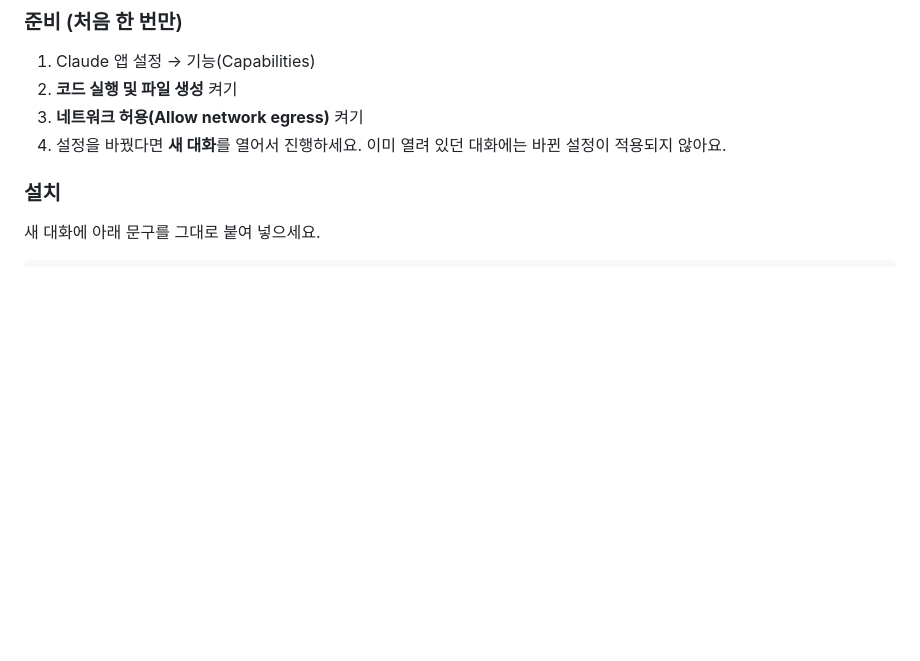
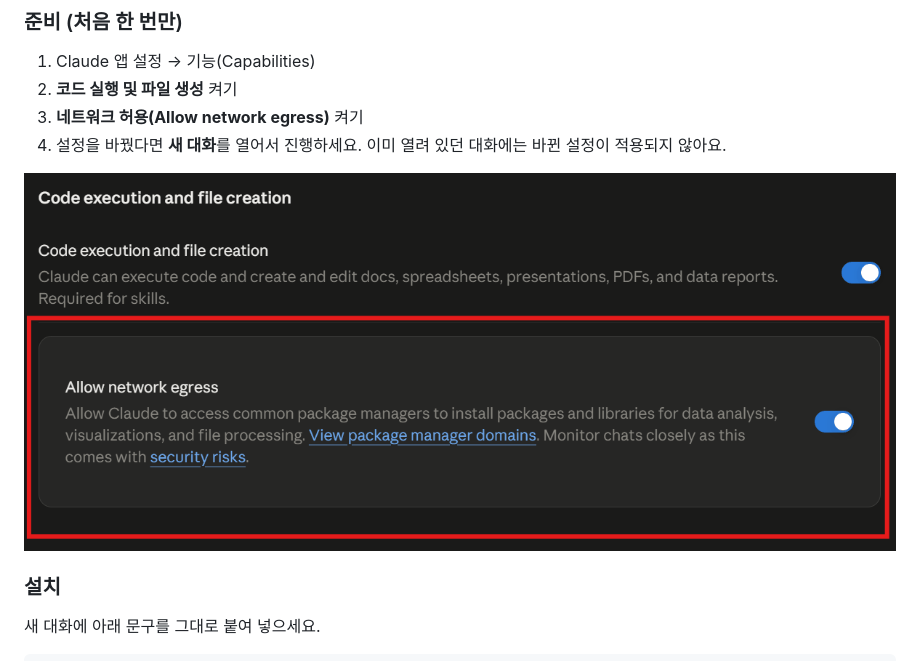
Before and after one commit to aomarco/dice-roguelife, a Markdown page: README.md, the part around the change. Rendered like a GitHub page; pictures changed too: docs/images/egress-setting.png (added); blank space fills up the shorter version.

Commit message:
Install steps: add the network egress setting screenshot
Co-Authored-By: Claude Sonnet 5.5 <noreply@anthropic.com>
Claude-Session: https://claude.ai/code/session_01NsS5qJAT6wF8X8gvCnq4th

```diff
--- a/README.md
+++ b/README.md
@@ -29,6 +29,8 @@
 2. **코드 실행 및 파일 생성** 켜기
 3. **네트워크 허용(Allow network egress)** 켜기
 4. 설정을 바꿨다면 **새 대화**를 열어서 진행하세요. 이미 열려 있던 대화에는 바뀐 설정이 적용되지 않아요.
+
+![Claude 설정 → 기능(Capabilities): 코드 실행 및 파일 생성과 네트워크 허용(Allow network egress)을 켜요](docs/images/egress-setting.png)
 
 ### 설치
 
```
Also changed, not shown: 1 other file.
